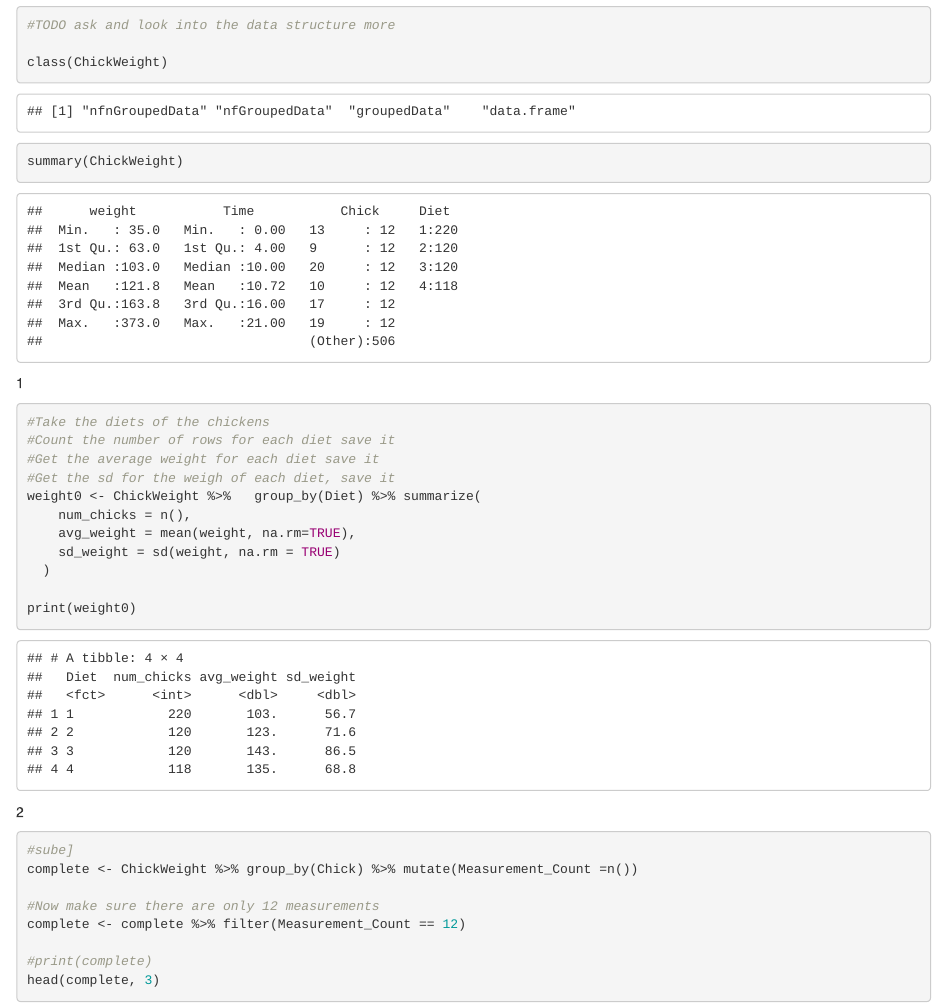
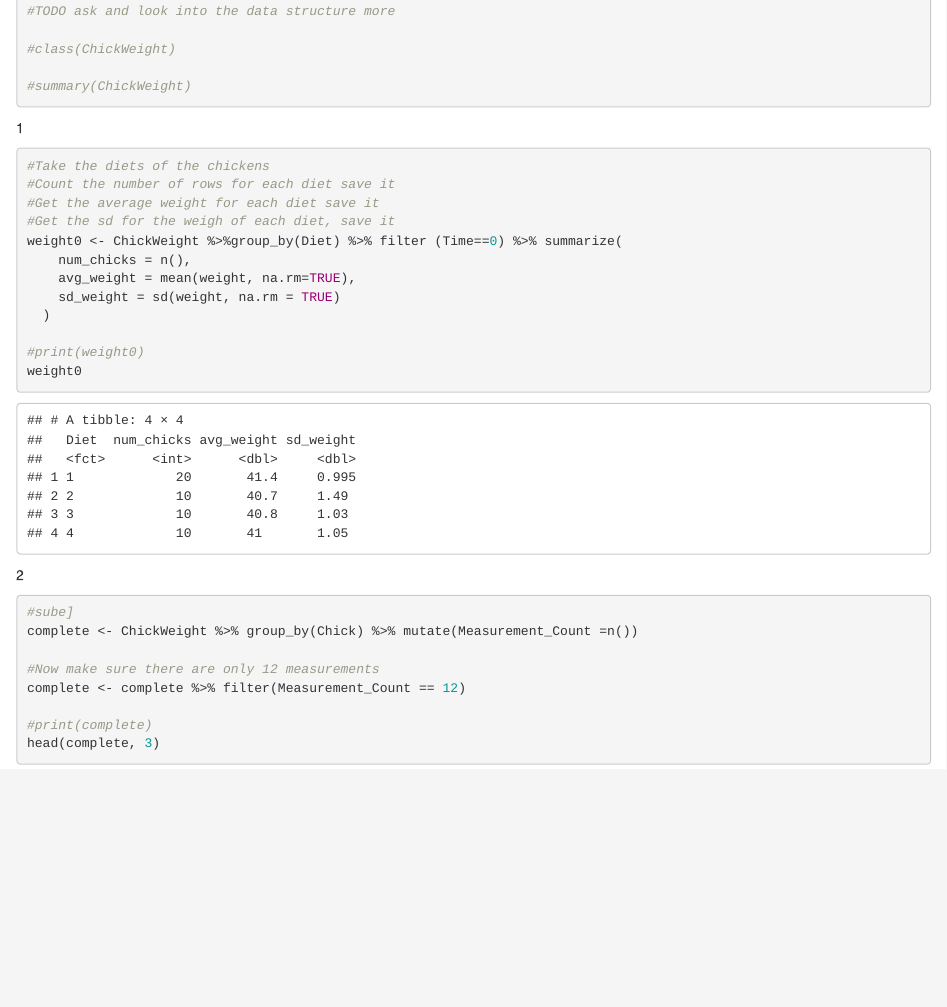
Before and after one commit to cyber-atlas/ds202_hw4, an R Markdown document (hw4.Rmd): the page in a window 1100 px wide, from 11610 px down before the commit and from 560 px down after it, so that both start at the same text. Rendered offline with R 4.5, knitr and Pandoc, with nearby package versions.

Commit message:
Knitted and fixed an issue in 1 where I didnt filter time to be 0, because in the start

````diff
--- a/hw4.Rmd
+++ b/hw4.Rmd
@@ -18,9 +18,9 @@ head(ChickWeight)
 
 #TODO ask and look into the data structure more
 
-class(ChickWeight)
+#class(ChickWeight)
 
-summary(ChickWeight)
+#summary(ChickWeight)
 ```
 1
 
@@ -29,13 +29,14 @@ summary(ChickWeight)
 #Count the number of rows for each diet save it
 #Get the average weight for each diet save it
 #Get the sd for the weigh of each diet, save it
-weight0 <- ChickWeight %>%   group_by(Diet) %>% summarize(
+weight0 <- ChickWeight %>%group_by(Diet) %>% filter (Time==0) %>% summarize(
     num_chicks = n(),
     avg_weight = mean(weight, na.rm=TRUE),
     sd_weight = sd(weight, na.rm = TRUE)
   )
 
-print(weight0)
+#print(weight0)
+weight0
 
 ```
 2
````
Also changed, not shown: hw4.html (added), hw4.Rmd (6 more changed lines).
